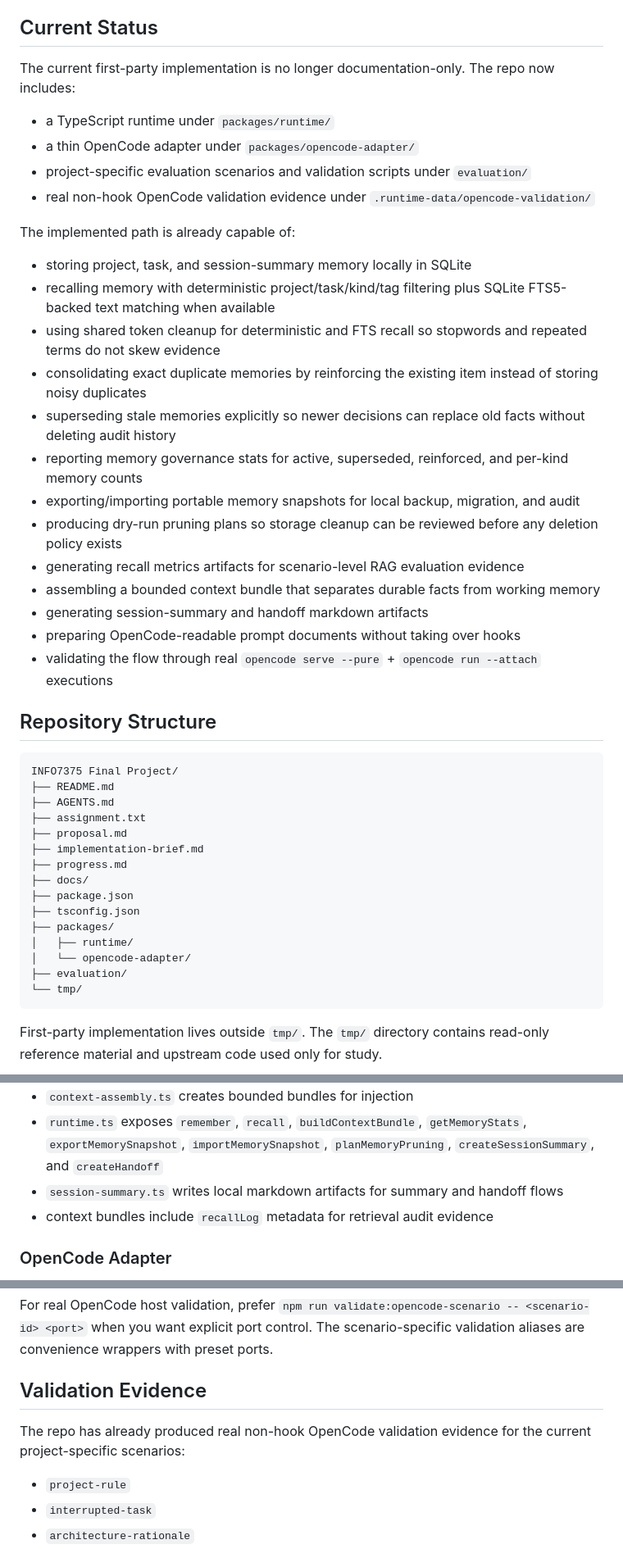
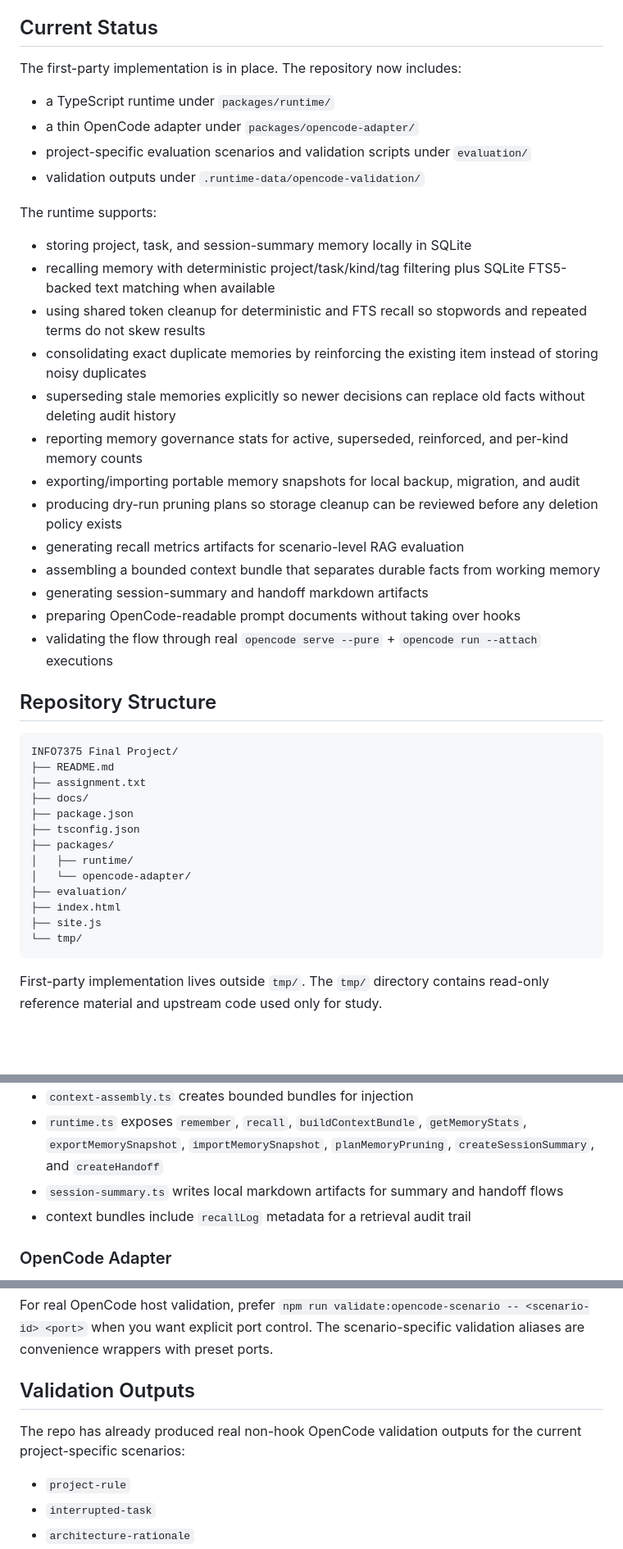
Before and after one commit to ShenLiNU/INFO7375-Final-Project, a Markdown page: README.md, 3 parts joined by grey strips. Shown at 82% size. Rendered like a GitHub page; blank space fills up the shorter version.

````diff
--- a/README.md
+++ b/README.md
@@ -9,24 +9,24 @@ The project is intentionally runtime-first rather than plugin-first. The memory
 
 ## Current Status
 
-The current first-party implementation is no longer documentation-only. The repo now includes:
+The first-party implementation is in place. The repository now includes:
 
 - a TypeScript runtime under `packages/runtime/`
 - a thin OpenCode adapter under `packages/opencode-adapter/`
 - project-specific evaluation scenarios and validation scripts under `evaluation/`
-- real non-hook OpenCode validation evidence under `.runtime-data/opencode-validation/`
+- validation outputs under `.runtime-data/opencode-validation/`
 
-The implemented path is already capable of:
+The runtime supports:
 
 - storing project, task, and session-summary memory locally in SQLite
 - recalling memory with deterministic project/task/kind/tag filtering plus SQLite FTS5-backed text matching when available
-- using shared token cleanup for deterministic and FTS recall so stopwords and repeated terms do not skew evidence
+- using shared token cleanup for deterministic and FTS recall so stopwords and repeated terms do not skew results
 - consolidating exact duplicate memories by reinforcing the existing item instead of storing noisy duplicates
 - superseding stale memories explicitly so newer decisions can replace old facts without deleting audit history
 - reporting memory governance stats for active, superseded, reinforced, and per-kind memory counts
 - exporting/importing portable memory snapshots for local backup, migration, and audit
 - producing dry-run pruning plans so storage cleanup can be reviewed before any deletion policy exists
-- generating recall metrics artifacts for scenario-level RAG evaluation evidence
+- generating recall metrics artifacts for scenario-level RAG evaluation
 - assembling a bounded context bundle that separates durable facts from working memory
 - generating session-summary and handoff markdown artifacts
 - preparing OpenCode-readable prompt documents without taking over hooks
@@ -37,11 +37,7 @@ The implemented path is already capable of:
 ```text
 INFO7375 Final Project/
 ├── README.md
-├── AGENTS.md
 ├── assignment.txt
-├── proposal.md
-├── implementation-brief.md
-├── progress.md
 ├── docs/
 ├── package.json
 ├── tsconfig.json
@@ -49,6 +45,8 @@ INFO7375 Final Project/
 │   ├── runtime/
 │   └── opencode-adapter/
 ├── evaluation/
+├── index.html
+├── site.js
 └── tmp/
 ```
 
@@ -65,7 +63,7 @@ First-party implementation lives outside `tmp/`. The `tmp/` directory contains r
 - `context-assembly.ts` creates bounded bundles for injection
 - `runtime.ts` exposes `remember`, `recall`, `buildContextBundle`, `getMemoryStats`, `exportMemorySnapshot`, `importMemorySnapshot`, `planMemoryPruning`, `createSessionSummary`, and `createHandoff`
 - `session-summary.ts` writes local markdown artifacts for summary and handoff flows
-- context bundles include `recallLog` metadata for retrieval audit evidence
+- context bundles include `recallLog` metadata for a retrieval audit trail
 
 ### OpenCode Adapter
 
@@ -162,9 +160,9 @@ npm run validate:opencode-decision-update
 
 For real OpenCode host validation, prefer `npm run validate:opencode-scenario -- <scenario-id> <port>` when you want explicit port control. The scenario-specific validation aliases are convenience wrappers with preset ports.
 
-## Validation Evidence
+## Validation Outputs
 
-The repo has already produced real non-hook OpenCode validation evidence for the current project-specific scenarios:
+The repo has already produced real non-hook OpenCode validation outputs for the current project-specific scenarios:
 
 - `project-rule`
 - `interrupted-task`
````
Also changed, not shown: other parts of README.md (+16 -20 lines), docs/demo-runbook.md (+2 -2 lines), docs/evidence-matrix.md (+4 -4 lines).
